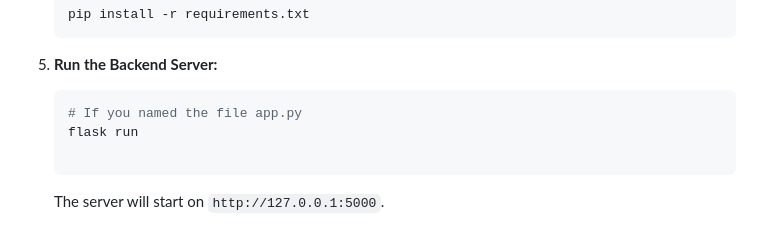
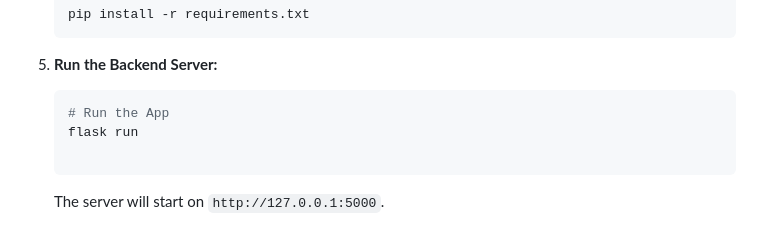
Before and after one commit to varunmittal1760/SDLC_Project, a Markdown page: README.md, the part around the change. Drawn GitHub-style.

````diff
--- a/README.md
+++ b/README.md
@@ -105,7 +105,7 @@ This project's key innovation was its methodology. We treated the AI as a develo
 
 5.  **Run the Backend Server:**
     ```bash
-    # If you named the file app.py
+    # Run the App
     flask run
 
     ```
````
